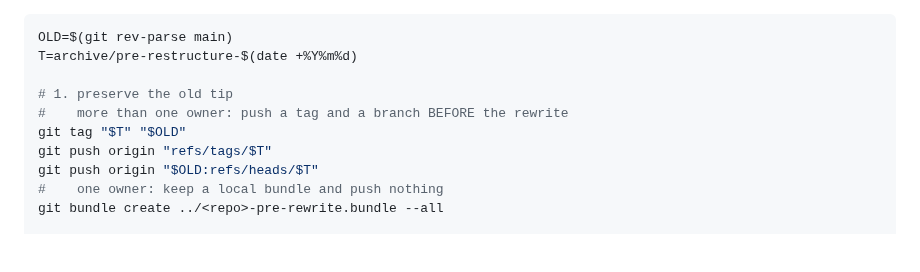
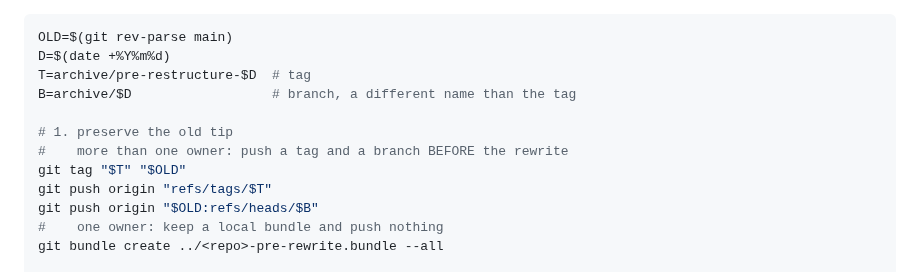
Before and after one commit to MArpogaus/agent_skills, a Markdown page: skills/git-conventions/reference.md, the part around the change. Drawn GitHub-style; blank space fills up the shorter version.

Commit message:
docs(git-conventions): review round 8 fixes

````diff
--- a/skills/git-conventions/reference.md
+++ b/skills/git-conventions/reference.md
@@ -171,13 +171,15 @@ moves the branches with `git update-ref`.
 
 ```bash
 OLD=$(git rev-parse main)
-T=archive/pre-restructure-$(date +%Y%m%d)
+D=$(date +%Y%m%d)
+T=archive/pre-restructure-$D  # tag
+B=archive/$D                  # branch, a different name than the tag
 
 # 1. preserve the old tip
 #    more than one owner: push a tag and a branch BEFORE the rewrite
 git tag "$T" "$OLD"
 git push origin "refs/tags/$T"
-git push origin "$OLD:refs/heads/$T"
+git push origin "$OLD:refs/heads/$B"
 #    one owner: keep a local bundle and push nothing
 git bundle create ../<repo>-pre-rewrite.bundle --all
 
````
Also changed, not shown: skills/git-conventions/SKILL.md (+8 -9 lines).
